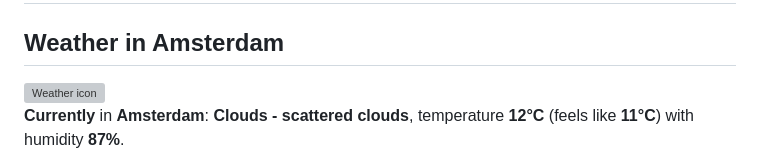
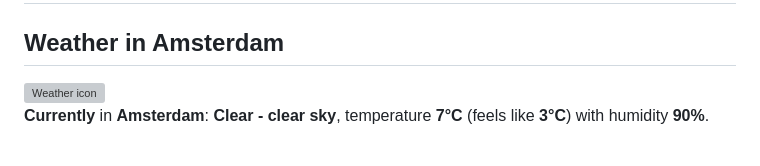
Before and after one commit to AnasAboreeda/AnasAboreeda, a Markdown page: README.md, the part around one of its changes. Drawn GitHub-style; grey boxes are pictures that could not be loaded.

```diff
--- a/README.md
+++ b/README.md
@@ -82,4 +82,4 @@ My background spans **backend engineering, distributed systems, cloud-native arc
 
 **Currently** in **Amsterdam**:
-**Clouds - scattered clouds**, temperature **12°C** (feels like **11°C**) with humidity **87%**.
+**Clear - clear sky**, temperature **7°C** (feels like **3°C**) with humidity **90%**.
 
```
Also changed, not shown: other parts of README.md (+5 -5 lines).
